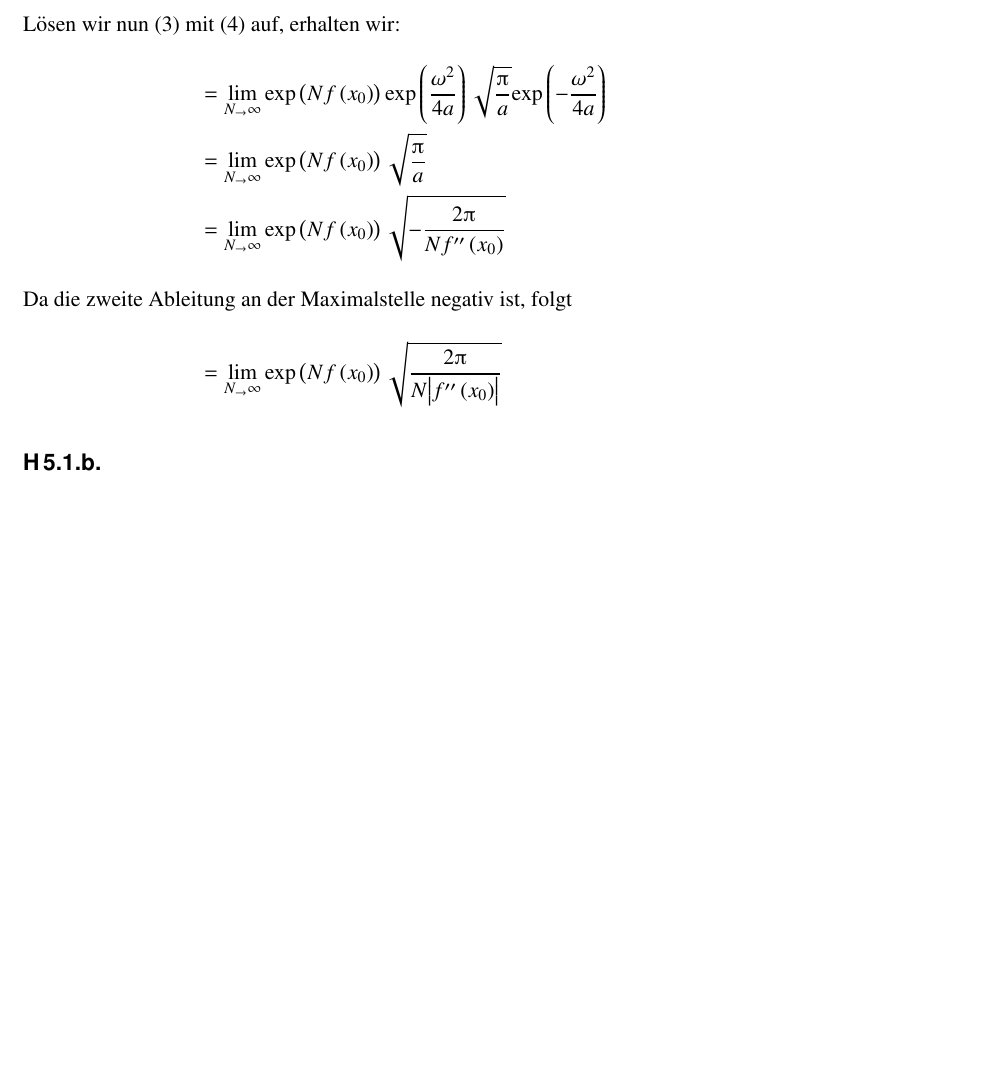
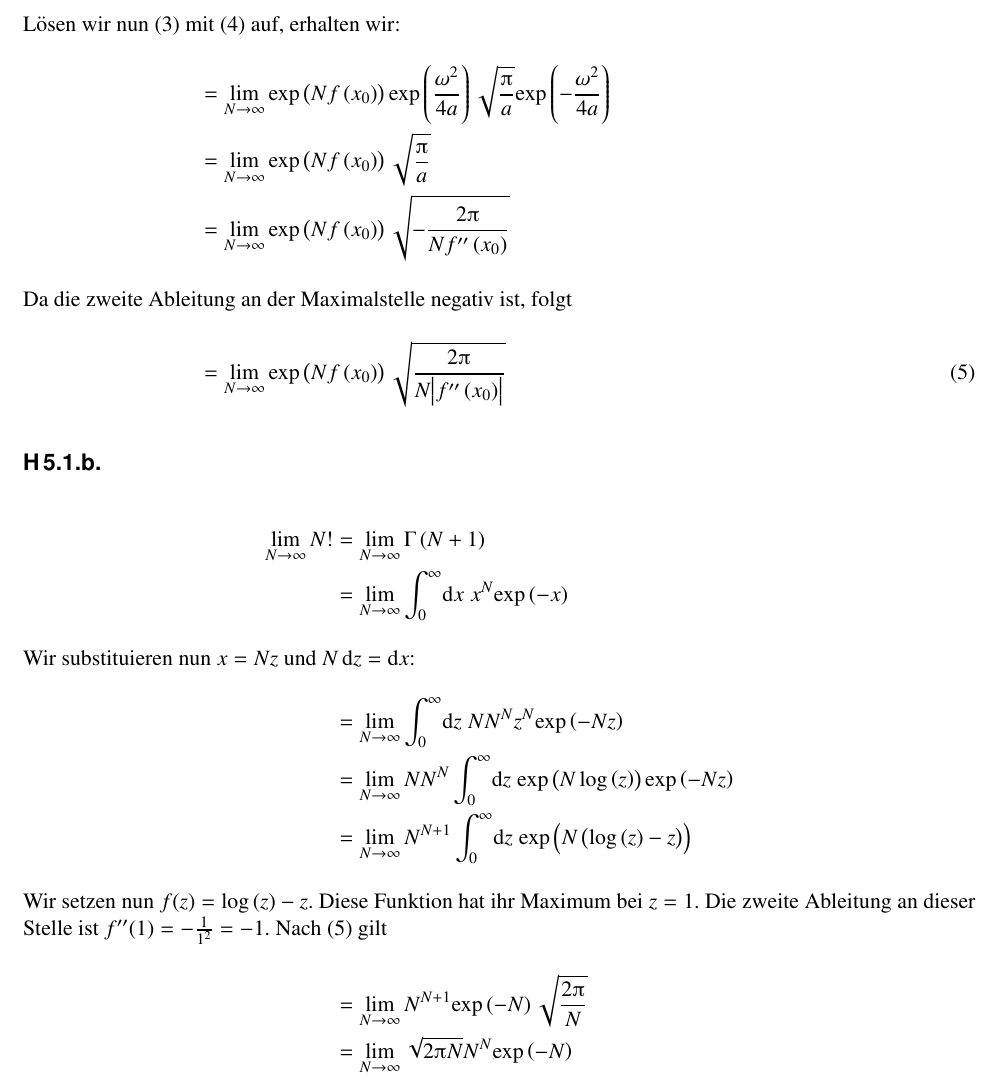
Before and after one commit to martin-ueding/physik521-Zettel, a LaTeX document (physik521-05.tex): part of page 2 of 2 before the commit and part of page 2 of 3 after it, cut so that both start at the same text, the shorter picture padded with empty space. Compiled offline with pdfLaTeX.

Commit message:
Aufgabe 1b fertig

```diff
--- a/physik521-05.tex
+++ b/physik521-05.tex
@@ -76,3 +77,24 @@ Gegeben ist das Integral
+\begin{align*}
+    \lim_{N\to\infty} N! &= \lim_{N\to\infty} \Gamma\del{N+1} \\
+                         &= \lim_{N\to\infty} \int_0^\infty \!\dif x \;
+    x^N\exp{-x} \\
+    \intertext{%
+        Wir substituieren nun $x = Nz$ und $N \dif z = \dif x$:
+    }
+    &=\lim_{N\to\infty} \int_0^\infty \!\dif z \; NN^Nz^N \exp{-Nz} \\
+    &=\lim_{N\to\infty} NN^N \int_0^\infty \!\dif z \;
+    \exp{N\log\del{z}} \exp{-Nz} \\
+    &=\lim_{N\to\infty} N^{N+1} \int_0^\infty \!\dif z \;
+    \exp{N\del{\log\del{z}-z}}
+    \intertext{%
+        Wir setzen nun $f(z) = \log\del z - z$. Diese Funktion hat ihr
+        Maximum bei $z = 1$. Die zweite Ableitung an dieser Stelle ist
+        $f''(1) = -\frac{1}{1^2} = -1$. Nach \eqref{eq:sattelpunktmethode}
+        gilt
+    }
+    &= \lim_{N\to\infty} N^{N+1}\exp{-N}\sqrt{\frac{2\piup}{N}}\\
+    &=\lim_{N\to\infty}\sqrt{2\piup N}N^N\exp{-N}
+\end{align*}
 
 \section{Ensemble quantenmechanischer harmonischer Oszillatoren}
 \subsection{}
```
Also changed, not shown: physik521-05.tex (11 more changed lines).
